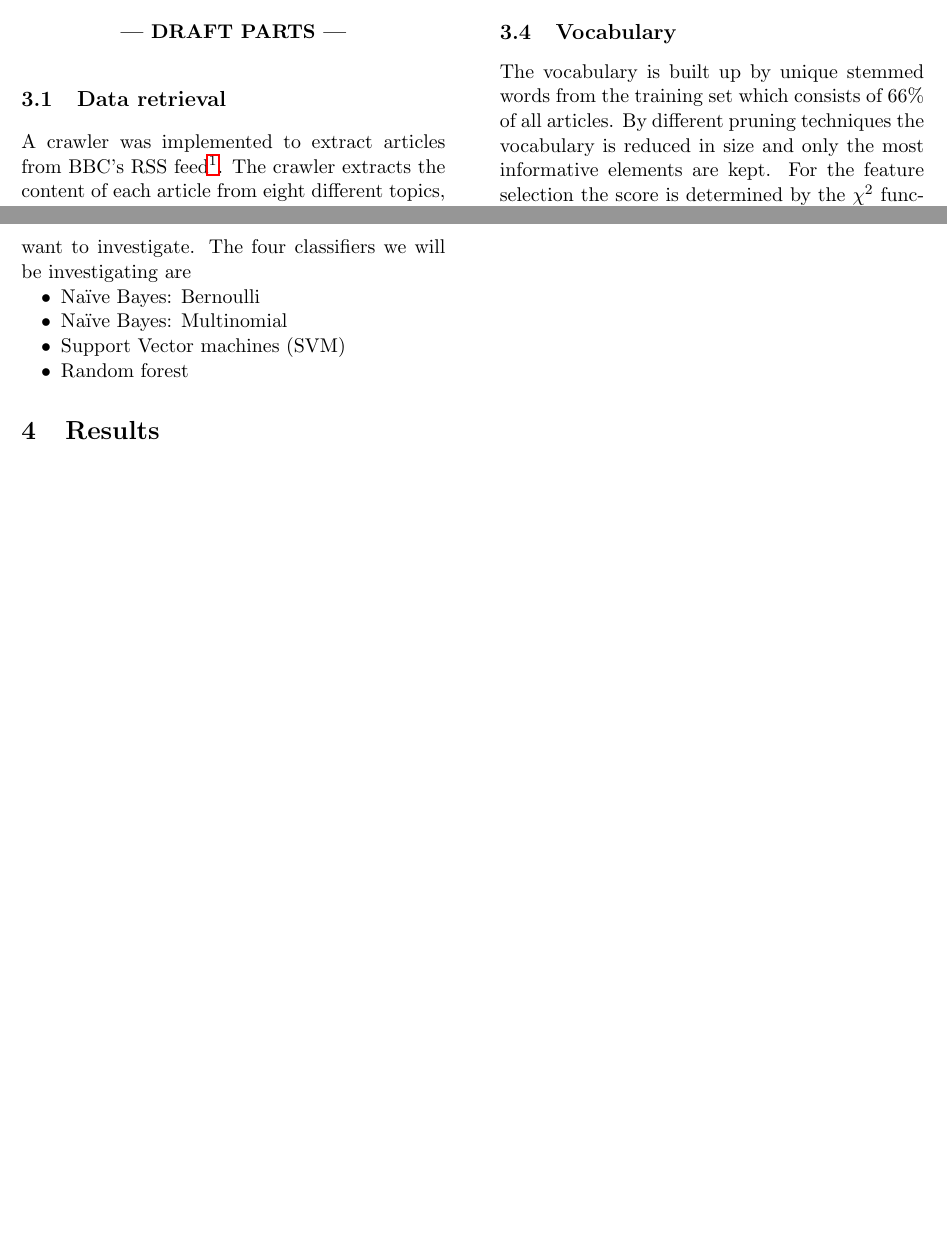
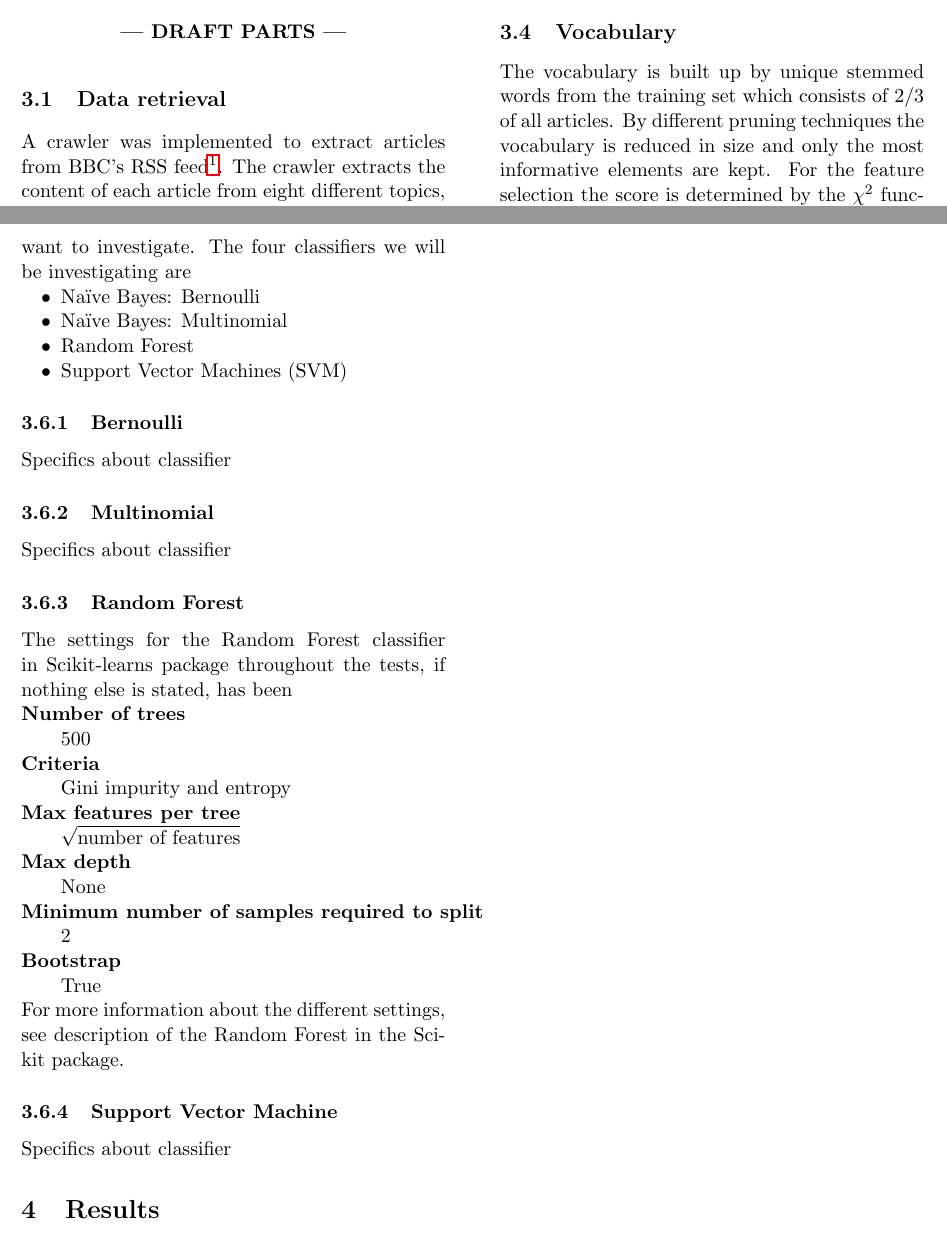
Before and after one commit to jaksah/MLProject, a LaTeX paper (report/MLProject.tex, which reads report/sections/method.tex, report/sections/method_subsub/method_sub_ber.tex, report/sections/method_subsub/method_sub_mul.tex): two parts of pages 3 and 4 of 8, joined at a grey line, cut so that both start at the same text, the shorter picture padded with empty space. Compiled offline with pdfLaTeX.

Commit message:
Yeah body!

```diff
--- a/report/sections/method.tex
+++ b/report/sections/method.tex
@@ -16,7 +16,7 @@ Python is chosen as programming language in order to extend our knowledge and ex
 \subsection{Preparation of Data}
 To classify the articles as accurately and fast as possible, the data is prepared in such way that it contains as much information as possible in a format as dense as possible. To achieve this, the articles are parsed into words with white-space as separator, then removed of all characters not found in the English alphabet, though keeping the '-' character. The words are stemmed so that similar words would be on the same form, and not be seen as two different words. (E.g. "argued", "argues", "arguing" are reduced to "argu".) After stemming, all so called stop words are removed (such as "a", "the", etc.).
 \subsection{Vocabulary}
-The vocabulary is built up by unique stemmed words from the training set which consists of 66\% of all articles. By different pruning techniques the vocabulary is reduced in size and only the most informative elements are kept. For the feature selection the score is determined by the $\chi^2$ function. The vocabulary is then pruned by selecting a percentile of the best features.
+The vocabulary is built up by unique stemmed words from the training set which consists of 2/3 of all articles. By different pruning techniques the vocabulary is reduced in size and only the most informative elements are kept. For the feature selection the score is determined by the $\chi^2$ function. The vocabulary is then pruned by selecting a percentile of the best features.
 \subsection{Datatypes}
 There are many different ways to represent a feature vector, and different classifiers might want it represented in different ways. We have chosen to investigate a couple of different types of representations of the vocabulary. The different datatypes were
 \begin{description}[noitemsep,nolistsep]
@@ -31,6 +31,23 @@ In the Scikit-learn package\footnote{\url{http://scikit-learn.org/}} there are p
 \begin{itemize}[noitemsep,nolistsep]
 \item Naïve Bayes: Bernoulli
 \item Naïve Bayes: Multinomial
-\item Support Vector machines (SVM)
-\item Random forest
+\item Random Forest
+\item Support Vector Machines (SVM)
 \end{itemize}
+
+\subsubsection{Bernoulli} % (fold)
+\label{ssub:bernoulli}
+\input{sections/method_subsub/method_sub_ber.tex}
+% subsubsection bernoulli (end)
+\subsubsection{Multinomial} % (fold)
+\label{ssub:multinomial}
+\input{sections/method_subsub/method_sub_mul.tex}
+% subsubsection multinomial (end)
+\subsubsection{Random Forest} % (fold)
+\label{ssub:random_forest}
+\input{sections/method_subsub/method_sub_rf.tex}
+% subsubsection random_forest (end)
+\subsubsection{Support Vector Machine} % (fold)
+\label{ssub:support_vector_machine}
+\input{sections/method_subsub/method_sub_svm.tex}
+% subsubsection support_vector_machine (end)
--- /dev/null
+++ b/report/sections/method_subsub/method_sub_ber.tex
@@ -0,0 +1 @@
+Specifics about classifier
--- /dev/null
+++ b/report/sections/method_subsub/method_sub_mul.tex
@@ -0,0 +1 @@
+Specifics about classifier
--- /dev/null
+++ b/report/sections/method_subsub/method_sub_rf.tex
@@ -0,0 +1,10 @@
+The settings for the Random Forest classifier in Scikit-learns package throughout the tests, if nothing else is stated, has been
+\begin{description}[noitemsep,nolistsep]
+	\item[Number of trees] \ \\500
+	\item[Criteria] \ \\Gini impurity and entropy
+	\item[Max features per tree]\ \\ $\sqrt{\text{number of features}}$
+	\item[Max depth]\ \\ None
+	\item[Minimum number of samples required to split] 2
+	\item[Bootstrap]\ \\ True
+\end{description}
+For more information about the different settings, see description of the Random Forest in the Sci-kit package.
--- /dev/null
+++ b/report/sections/method_subsub/method_sub_svm.tex
@@ -0,0 +1 @@
+Specifics about classifier
```
Also changed, not shown: report/sections/theory_sub/theory_random_forest.tex (+1 -1 lines), report/sections/theory_sub/theory_svm.tex (+1 -1 lines).
